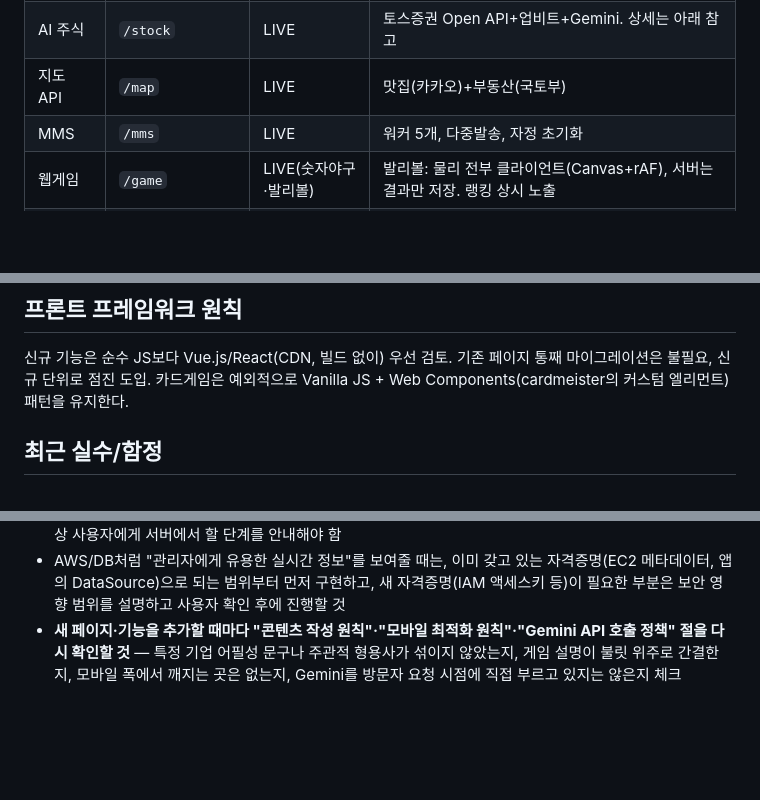
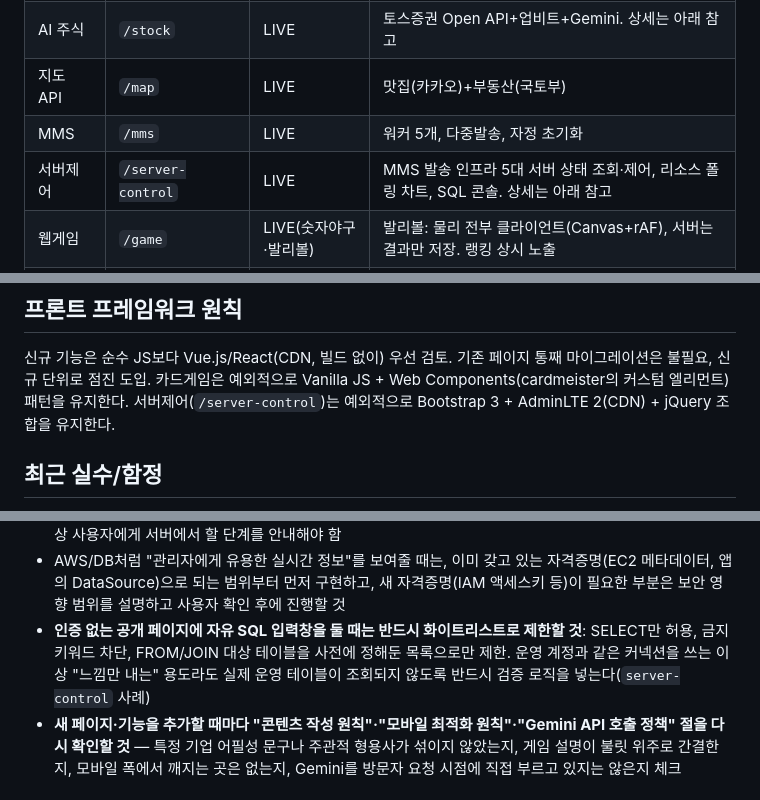
Before and after one commit to simjihun/jihun-portfolio, a Markdown page: CLAUDE.md, 3 parts joined by grey strips. GitHub-like rendering; blank space fills up the shorter version.

```diff
--- a/CLAUDE.md
+++ b/CLAUDE.md
@@ -100,6 +108,7 @@ hunit.kr 사이트(메인화면·기능 페이지·게임 설명) 전부**에
 | AI 주식 | `/stock` | LIVE | 토스증권 Open API+업비트+Gemini. 상세는 아래 참고 |
 | 지도 API | `/map` | LIVE | 맛집(카카오)+부동산(국토부) |
 | MMS | `/mms` | LIVE | 워커 5개, 다중발송, 자정 초기화 |
+| 서버제어 | `/server-control` | LIVE | MMS 발송 인프라 5대 서버 상태 조회·제어, 리소스 폴링 차트, SQL 콘솔. 상세는 아래 참고 |
 | 웹게임 | `/game` | LIVE(숫자야구·발리볼) | 발리볼: 물리 전부 클라이언트(Canvas+rAF), 서버는 결과만 저장. 랭킹 상시 노출 |
 | 보드게임 | `/game/board` | LIVE(오목·장기) | 장기: 알파베타 완전탐색 AI. 오목: 난이도/착수수/클리어시간 랭킹 |
 | 카드게임 | `/game/card` | LIVE(프리셀·클론다이크·스파이더) | 카드 로직 전부 프론트엔드, 카드 이미지는 자체 저장한 SVG 라이브러리(cardmeister.js). 상세는 아래 참고 |
@@ -254,6 +276,7 @@ CAPTCHA 우회나 DRM 크랙 도구를 만들지 않는 것과 같은 이유로,
 
 신규 기능은 순수 JS보다 Vue.js/React(CDN, 빌드 없이) 우선 검토. 기존 페이지 통째 마이그레이션은 불필요, 신규 단위로 점진 도입.
 카드게임은 예외적으로 Vanilla JS + Web Components(cardmeister의 커스텀 엘리먼트) 패턴을 유지한다.
+서버제어(`/server-control`)는 예외적으로 Bootstrap 3 + AdminLTE 2(CDN) + jQuery 조합을 유지한다.
 
 ## 최근 실수/함정
 
@@ -275,6 +298,9 @@ CAPTCHA 우회나 DRM 크랙 도구를 만들지 않는 것과 같은 이유로,
 - Gemini generateContent 호출은 모델 후보 여러 개를 순서대로 시도하되, 404(모델 없음)뿐 아니라 5xx(일시 과부하)에서도 다음 후보로 넘어가야 함 — 하나만 실패해도 전체를 포기하지 않도록. 공용 `GeminiClient`(`com.jihun.portfolio.common`)를 재사용할 것, 서비스마다 새로 구현하지 말 것
 - Start.sh/conf/*.conf는 레포에 없고 EC2에만 있음 — 이 파일들을 고치는 작업은 Claude가 직접 못 하고 항상 사용자에게 서버에서 할 단계를 안내해야 함
 - AWS/DB처럼 "관리자에게 유용한 실시간 정보"를 보여줄 때는, 이미 갖고 있는 자격증명(EC2 메타데이터, 앱의 DataSource)으로 되는 범위부터 먼저 구현하고, 새 자격증명(IAM 액세스키 등)이 필요한 부분은 보안 영향 범위를 설명하고 사용자 확인 후에 진행할 것
+- **인증 없는 공개 페이지에 자유 SQL 입력창을 둘 때는 반드시 화이트리스트로 제한할 것**: SELECT만 허용,
+  금지 키워드 차단, FROM/JOIN 대상 테이블을 사전에 정해둔 목록으로만 제한. 운영 계정과 같은 커넥션을
+  쓰는 이상 "느낌만 내는" 용도라도 실제 운영 테이블이 조회되지 않도록 반드시 검증 로직을 넣는다(`server-control` 사례)
 - **새 페이지·기능을 추가할 때마다 "콘텐츠 작성 원칙"·"모바일 최적화 원칙"·"Gemini API 호출 정책" 절을 다시 확인할 것** — 특정 기업 어필성 문구나 주관적 형용사가 섞이지 않았는지, 게임 설명이 불릿 위주로 간결한지, 모바일 폭에서 깨지는 곳은 없는지, Gemini를 방문자 요청 시점에 직접 부르고 있지는 않은지 체크
 
 ## 환경변수
```
Also changed, not shown: other parts of CLAUDE.md (+23 -2 lines).
